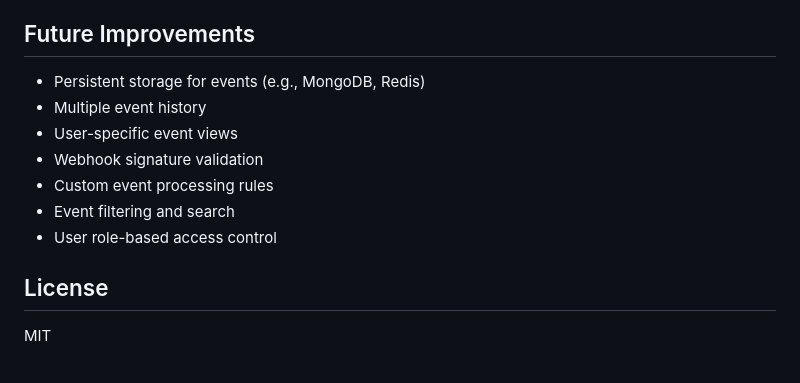
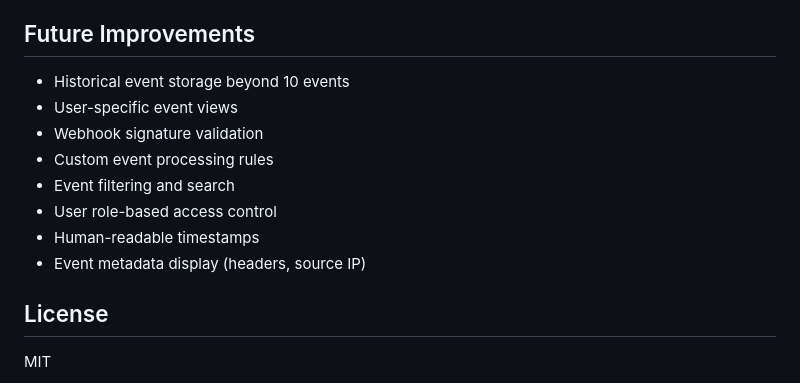
Before and after one commit to Subterrane/webhook-receiver, a Markdown page: README.md, the part around the change printed below. Drawn GitHub-style.

Commit message:
Update future improvements and year in README

```diff
--- a/README.md
+++ b/README.md
@@ -197,13 +197,14 @@ Note: The webhook endpoint (`/api/webhook`) is public to receive events, but the
 
 ## Future Improvements
 
-- Persistent storage for events (e.g., MongoDB, Redis)
-- Multiple event history
+- Historical event storage beyond 10 events
 - User-specific event views
 - Webhook signature validation
 - Custom event processing rules
 - Event filtering and search
 - User role-based access control
+- Human-readable timestamps
+- Event metadata display (headers, source IP)
 
 ## License
 
```
Also changed, not shown: other parts of README.md (+1 -1 lines).
